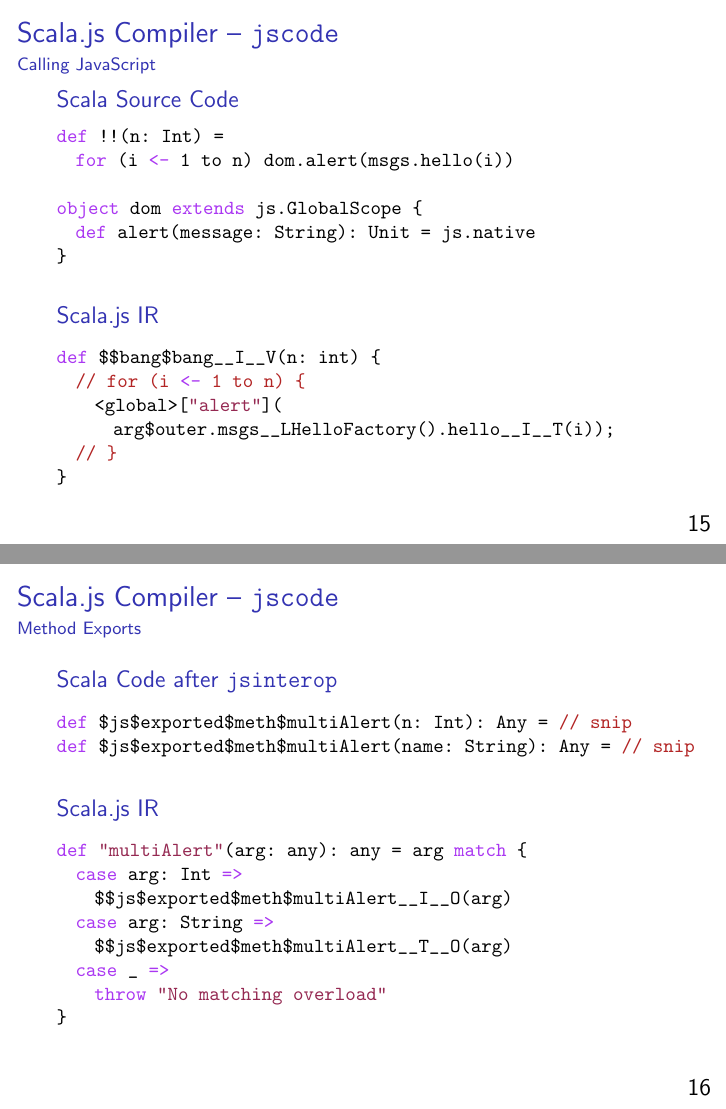
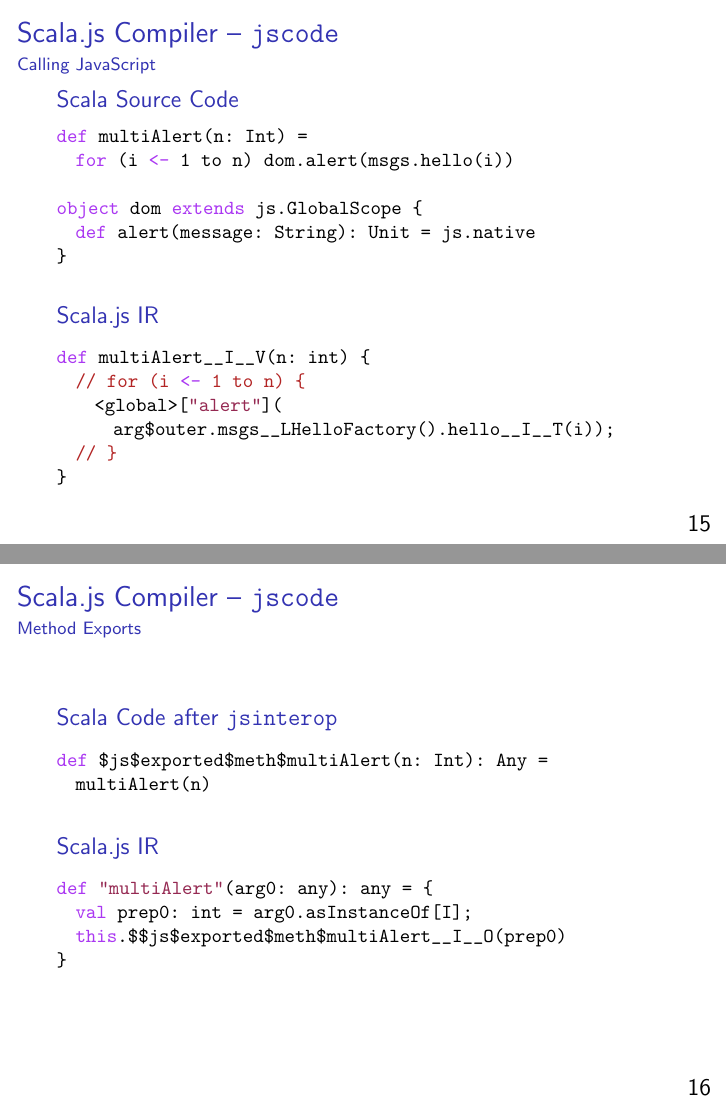
Before and after one commit to gzm0/scalajs-pipeline, LaTeX slides (scalajs-pipeline.tex): pages 37 and 39 of 60, joined at a grey line. Compiled offline with pdfLaTeX.

Commit message:
Simplify and clean jscode slides

```diff
--- a/scalajs-pipeline.tex
+++ b/scalajs-pipeline.tex
@@ -517,7 +517,7 @@
 
   \begin{block}{Scala Source Code}
     \begin{lstlisting}[gobble=6]
-      def !!(n: Int) =
+      def multiAlert(n: Int) =
         for (i <- 1 to n) dom.alert(msgs.hello(i))
     \end{lstlisting}
 
@@ -534,13 +534,14 @@
 
   \begin{block}{Scala.js IR}
     \begin{lstlisting}[gobble=6]
-      def $$bang$bang__I__V(n: int) {
+      def multiAlert__I__V(n: int) {
         // for (i <- 1 to n) {
           <global>["alert"](
             arg$outer.msgs__LHelloFactory().hello__I__T(i));
         // }
       }
     \end{lstlisting}
+    % $ fix syntax highlighting
   \end{block}
 
 \end{frame}
@@ -551,8 +552,8 @@
 
   \begin{block}{Scala Code after \texttt{jsinterop}}
     \begin{lstlisting}[gobble=6]
-      def $js$exported$meth$multiAlert(n: Int): Any = // snip
-      def $js$exported$meth$multiAlert(name: String): Any = // snip
+      def $js$exported$meth$multiAlert(n: Int): Any =
+        multiAlert(n)
     \end{lstlisting}
   \end{block}
 
@@ -560,15 +561,12 @@
 
   \begin{block}{Scala.js IR}
     \begin{lstlisting}[gobble=6]
-      def "multiAlert"(arg: any): any = arg match {
-        case arg: Int =>
-          $$js$exported$meth$multiAlert__I__O(arg)
-        case arg: String =>
-          $$js$exported$meth$multiAlert__T__O(arg)
-        case _ =>
-          throw "No matching overload"
+      def "multiAlert"(arg0: any): any = {
+        val prep0: int = arg0.asInstanceOf[I];
+        this.$$js$exported$meth$multiAlert__I__O(prep0)
       }
     \end{lstlisting}
+    % $ fix syntax highlighting
   \end{block}
 
 \end{frame}
```
Also changed, not shown: scalajs-pipeline.tex (6 more changed lines).
